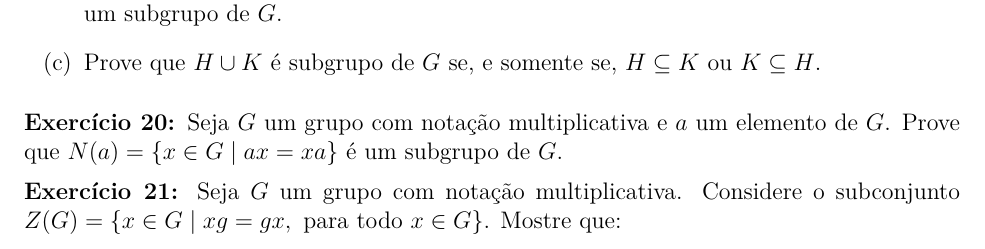
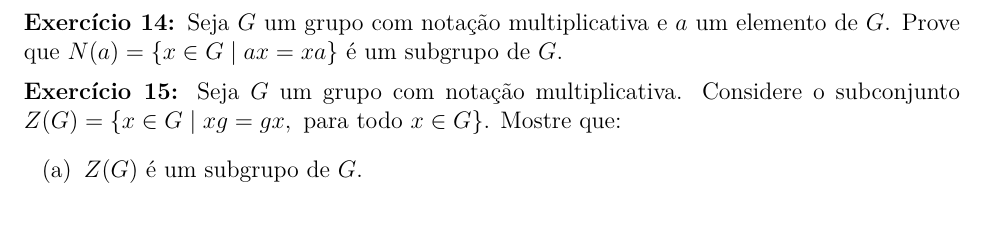
Before and after one commit to jfreitasunb/Algebra-1, a LaTeX document (listas/lista-5-alg1.tex): part of page 3 of 4, cut so that both start at the same text. Compiled offline with XeLaTeX.

Commit message:
Mudança na ordem dos exercícios.

```diff
--- a/listas/lista-5-alg1.tex
+++ b/listas/lista-5-alg1.tex
@@ -326,18 +339,6 @@ $H\subseteq K$ ou $K\subseteq H$.
 %[\emph{Nota: $HK=KH$ \textbf{n{\~a}o} quer dizer que $hk=kh$,
 %para todo $h\in H, k\in K$; significa que $hk=k_1h_1 \in KH$ e $kh=h_2k_2 \in
 %HK$, para todo $h\in H, k\in K$.}]
-\end{enumerate}
-
-\vesp
-
-\questao Seja $G$ um grupo com nota\c{c}\~ao multiplicativa e $a$ um elemento de $G$. Prove que $N(a) = \{x \in G \mid ax = xa\}$ \'e um subgrupo de $G$.
-
-\vesp
-
-\questao Seja $G$ um grupo com nota\c{c}\~ao multiplicativa. Considere o subconjunto $Z(G) = \{x \in G \mid xg = gx, \mbox{ para todo } x \in G\}$. Mostre que:
-\begin{enumerate}[label=({\alph*})]
-	\item $Z(G)$ \'e um subgrupo de $G$.
-	\item $G$ \'e abeliano se, e somente se, $Z(G) = G$.
 \end{enumerate}
 
 \vesp
```
Also changed, not shown: listas/lista-5-alg1.tex (13 more changed lines).
